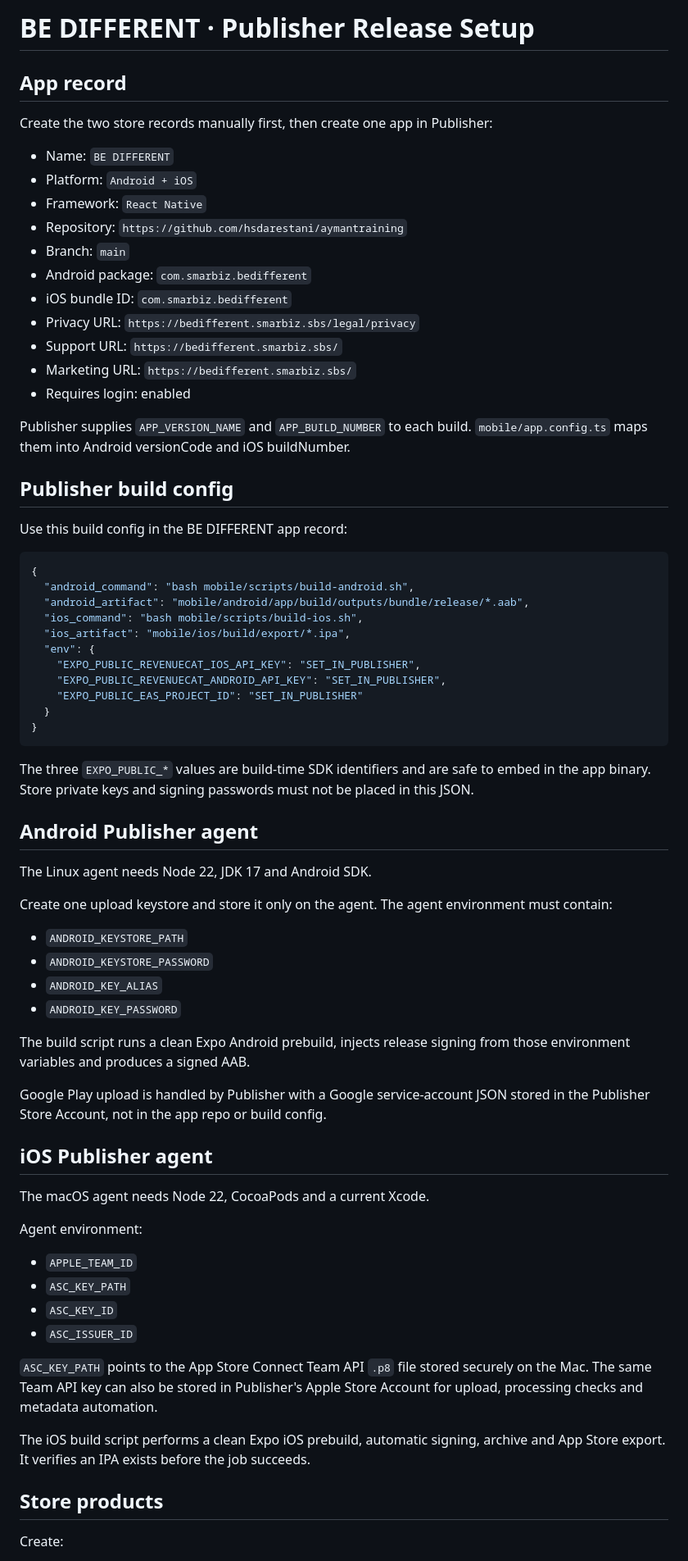
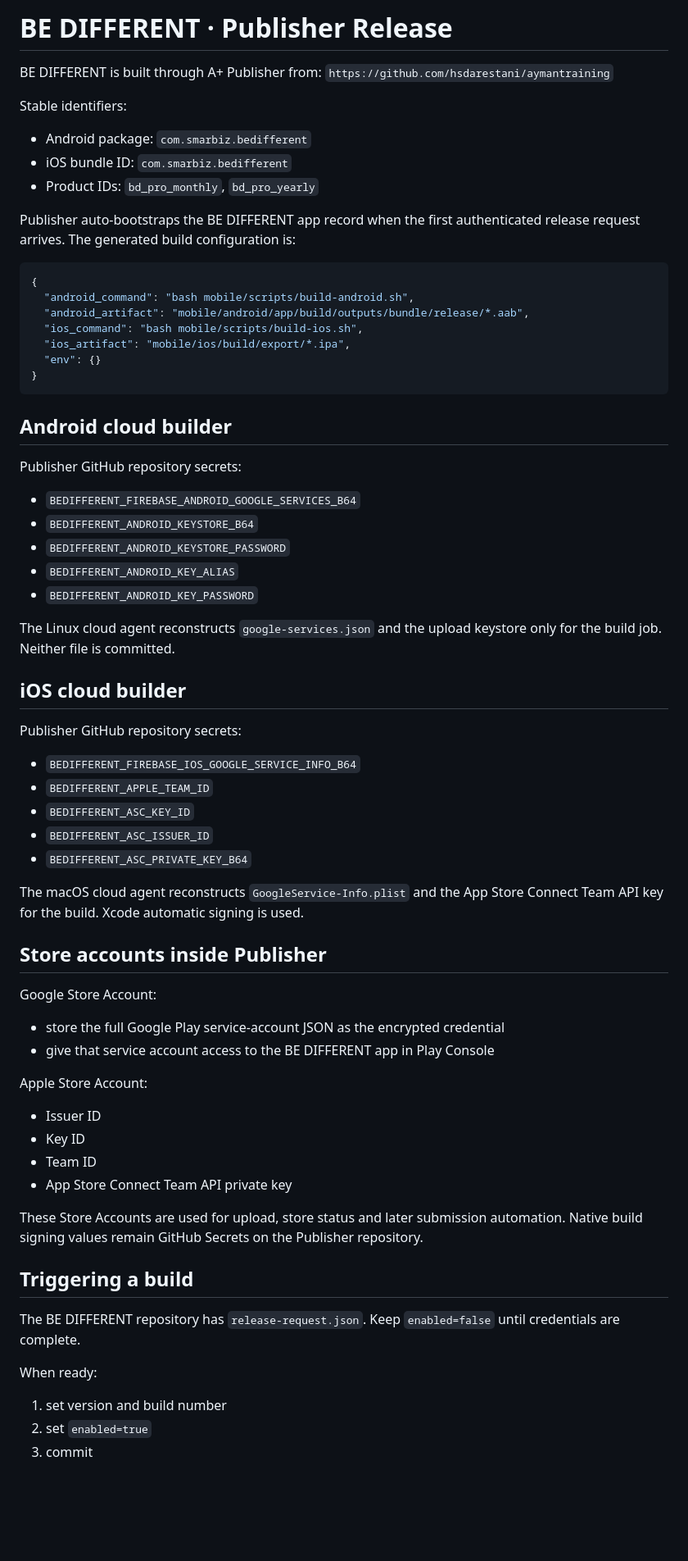
Before and after one commit to hsdarestani/aymantraining, a Markdown page: docs/PUBLISHER_RELEASE.md, the part around one of its changes. Shown at 82% size. Rendered like a GitHub page; blank space fills up the shorter version.

Commit message:
docs: rewrite Publisher guide for direct store architecture

````diff
--- a/docs/PUBLISHER_RELEASE.md
+++ b/docs/PUBLISHER_RELEASE.md
@@ -1,26 +1,15 @@
-# BE DIFFERENT · Publisher Release Setup
+# BE DIFFERENT · Publisher Release
 
-## App record
+BE DIFFERENT is built through A+ Publisher from:
+`https://github.com/hsdarestani/aymantraining`
 
-Create the two store records manually first, then create one app in Publisher:
+Stable identifiers:
 
-- Name: `BE DIFFERENT`
-- Platform: `Android + iOS`
-- Framework: `React Native`
-- Repository: `https://github.com/hsdarestani/aymantraining`
-- Branch: `main`
 - Android package: `com.smarbiz.bedifferent`
 - iOS bundle ID: `com.smarbiz.bedifferent`
-- Privacy URL: `https://bedifferent.smarbiz.sbs/legal/privacy`
-- Support URL: `https://bedifferent.smarbiz.sbs/`
-- Marketing URL: `https://bedifferent.smarbiz.sbs/`
-- Requires login: enabled
+- Product IDs: `bd_pro_monthly`, `bd_pro_yearly`
 
-Publisher supplies `APP_VERSION_NAME` and `APP_BUILD_NUMBER` to each build. `mobile/app.config.ts` maps them into Android versionCode and iOS buildNumber.
-
-## Publisher build config
-
-Use this build config in the BE DIFFERENT app record:
+Publisher auto-bootstraps the BE DIFFERENT app record when the first authenticated release request arrives. The generated build configuration is:
 
 ```json
 {
@@ -28,47 +17,54 @@ Use this build config in the BE DIFFERENT app record:
   "android_artifact": "mobile/android/app/build/outputs/bundle/release/*.aab",
   "ios_command": "bash mobile/scripts/build-ios.sh",
   "ios_artifact": "mobile/ios/build/export/*.ipa",
-  "env": {
-    "EXPO_PUBLIC_REVENUECAT_IOS_API_KEY": "SET_IN_PUBLISHER",
-    "EXPO_PUBLIC_REVENUECAT_ANDROID_API_KEY": "SET_IN_PUBLISHER",
-    "EXPO_PUBLIC_EAS_PROJECT_ID": "SET_IN_PUBLISHER"
-  }
+  "env": {}
 }
 ```
 
-The three `EXPO_PUBLIC_*` values are build-time SDK identifiers and are safe to embed in the app binary. Store private keys and signing passwords must not be placed in this JSON.
+## Android cloud builder
 
-## Android Publisher agent
+Publisher GitHub repository secrets:
 
-The Linux agent needs Node 22, JDK 17 and Android SDK.
+- `BEDIFFERENT_FIREBASE_ANDROID_GOOGLE_SERVICES_B64`
+- `BEDIFFERENT_ANDROID_KEYSTORE_B64`
+- `BEDIFFERENT_ANDROID_KEYSTORE_PASSWORD`
+- `BEDIFFERENT_ANDROID_KEY_ALIAS`
+- `BEDIFFERENT_ANDROID_KEY_PASSWORD`
 
-Create one upload keystore and store it only on the agent. The agent environment must contain:
+The Linux cloud agent reconstructs `google-services.json` and the upload keystore only for the build job. Neither file is committed.
 
-- `ANDROID_KEYSTORE_PATH`
-- `ANDROID_KEYSTORE_PASSWORD`
-- `ANDROID_KEY_ALIAS`
-- `ANDROID_KEY_PASSWORD`
+## iOS cloud builder
 
-The build script runs a clean Expo Android prebuild, injects release signing from those environment variables and produces a signed AAB.
+Publisher GitHub repository secrets:
 
-Google Play upload is handled by Publisher with a Google service-account JSON stored in the Publisher Store Account, not in the app repo or build config.
+- `BEDIFFERENT_FIREBASE_IOS_GOOGLE_SERVICE_INFO_B64`
+- `BEDIFFERENT_APPLE_TEAM_ID`
+- `BEDIFFERENT_ASC_KEY_ID`
+- `BEDIFFERENT_ASC_ISSUER_ID`
+- `BEDIFFERENT_ASC_PRIVATE_KEY_B64`
 
-## iOS Publisher agent
+The macOS cloud agent reconstructs `GoogleService-Info.plist` and the App Store Connect Team API key for the build. Xcode automatic signing is used.
 
-The macOS agent needs Node 22, CocoaPods and a current Xcode.
+## Store accounts inside Publisher
 
-Agent environment:
+Google Store Account:
+- store the full Google Play service-account JSON as the encrypted credential
+- give that service account access to the BE DIFFERENT app in Play Console
 
-- `APPLE_TEAM_ID`
-- `ASC_KEY_PATH`
-- `ASC_KEY_ID`
-- `ASC_ISSUER_ID`
+Apple Store Account:
+- Issuer ID
+- Key ID
+- Team ID
+- App Store Connect Team API private key
 
-`ASC_KEY_PATH` points to the App Store Connect Team API `.p8` file stored securely on the Mac. The same Team API key can also be stored in Publisher's Apple Store Account for upload, processing checks and metadata automation.
+These Store Accounts are used for upload, store status and later submission automation. Native build signing values remain GitHub Secrets on the Publisher repository.
 
-The iOS build script performs a clean Expo iOS prebuild, automatic signing, archive and App Store export. It verifies an IPA exists before the job succeeds.
+## Triggering a build
 
-## Store products
+The BE DIFFERENT repository has `release-request.json`. Keep `enabled=false` until credentials are complete.
 
-Create:
+When ready:
+1. set version and build number
+2. set `enabled=true`
+3. commit
 
````
Also changed, not shown: other parts of docs/PUBLISHER_RELEASE.md (+27 -10 lines).
